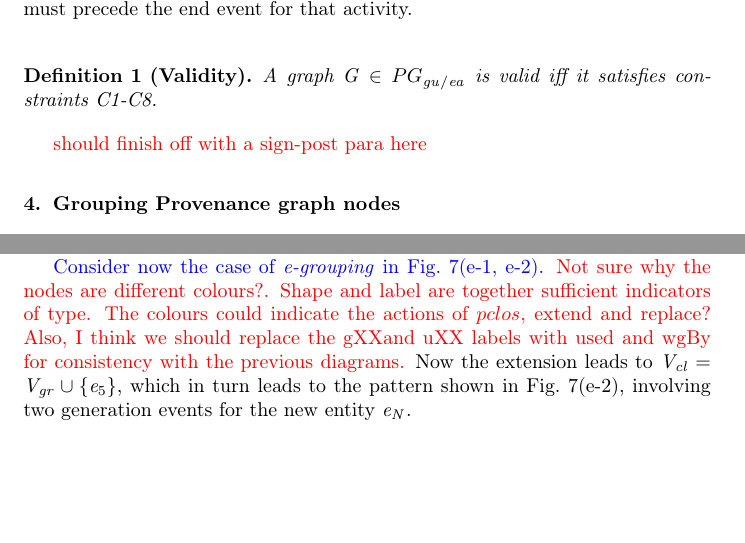
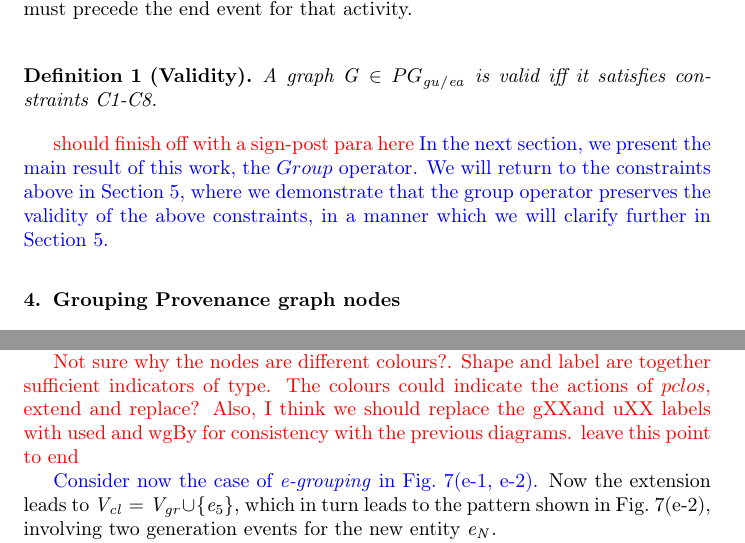
Before and after one commit to PaoloMissier/CEM-DIT, a LaTeX paper (FGCS-2019/abstraction.tex, which reads FGCS-2019/grouping.tex, FGCS-2019/prov-summary.tex): two parts of pages 12 and 18 of 45 before the commit and two parts of pages 12 and 18 of 44 after it, joined at a grey line, cut so that both start at the same text, the shorter picture padded with empty space. Compiled offline with pdfLaTeX.

Commit message:
grouping

```diff
--- a/FGCS-2019/grouping.tex
+++ b/FGCS-2019/grouping.tex
@@ -251,7 +251,10 @@ So far we have considered grouping over sets $V_{gr}$ of type-homogeneous nodes
 
 %\jwb{As an illustration, observe that \textit{e-grouping} and \textit{a-grouping} lead to different patterns in  Fig.~\ref{fig:e2-a4}(e-1, e-2).}
 
-\jwb{Consider now the case of \textit{e-grouping} in Fig.~\ref{fig:e2-a4}(e-1, e-2).}  \comment{Not sure why the nodes are different colours?. Shape and label are together  sufficient indicators of type. The colours could indicate the actions of $\pclos$, extend and replace?} \comment{Also, I think we should replace the gXXand uXX labels with used and wgBy for consistency with the previous diagrams.}
+\comment{Not sure why the nodes are different colours?. Shape and label are together  sufficient indicators of type. The colours could indicate the actions of $\pclos$, extend and replace?} \comment{Also, I think we should replace the gXXand uXX labels with used and wgBy for consistency with the previous diagrams.} \comment{leave this point to end}
+
+
+\jwb{Consider now the case of \textit{e-grouping} in Fig.~\ref{fig:e2-a4}(e-1, e-2).}
 %
 Now the extension leads to $V_{cl} = V_{gr} \cup \{ e_5\}$, which in turn leads to the pattern shown in Fig.~\ref{fig:e2-a4}(e-2), involving two generation events for the new entity $e_{N}$.
 
--- a/FGCS-2019/prov-summary.tex
+++ b/FGCS-2019/prov-summary.tex
@@ -151,3 +151,5 @@ Additional relevant constraints state that multiple start (resp. end, invalidati
 \end{definition}
 
 \comment{should finish off with a sign-post para here}
+\jwb{In the next section, we present the main result of this work, the $\group$ operator. We will return to the constraints above in Section~\ref{sec:event}, where we demonstrate that the group operator preserves the validity of the above constraints, in a manner which we will clarify further in Section~\ref{sec:event}.
+}
```
